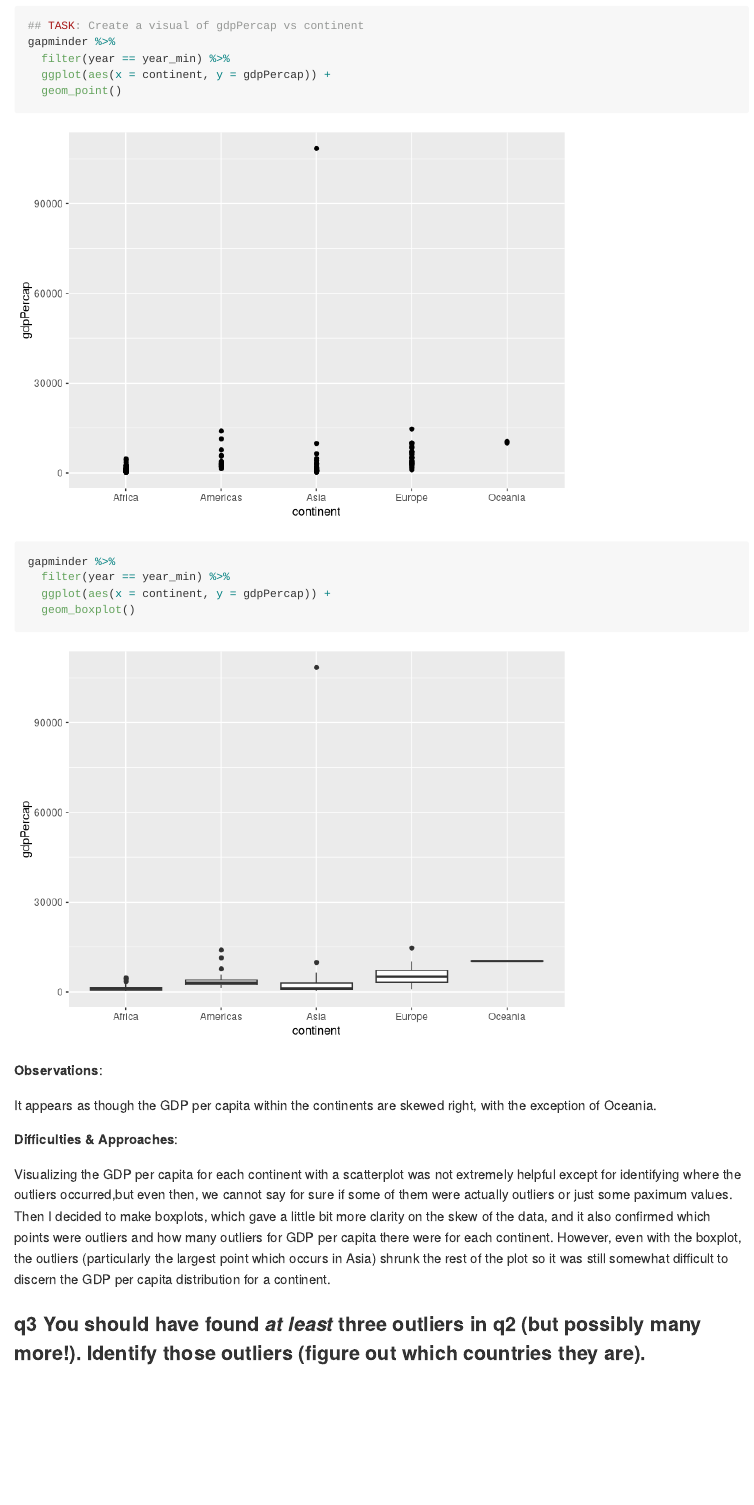
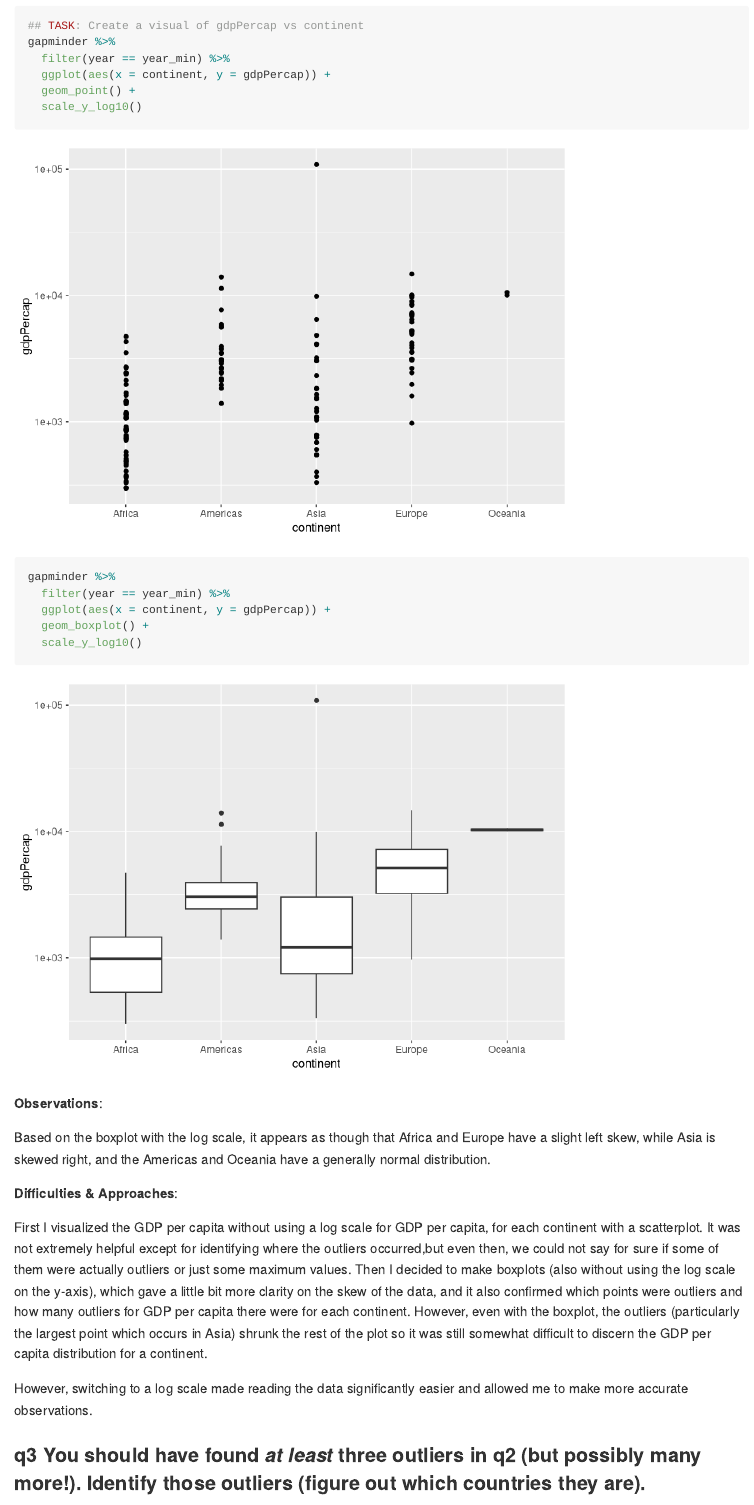
Before and after one commit to schalimadugu/data-science-S2023, an R Markdown document (challenges/c04-gapminder-assignment.Rmd): the page in a window 1100 px wide, from 3920 px down. Rendered offline with R 4.5, knitr and Pandoc, with nearby package versions; the gapminder table comes from the copy in Python's plotly package.

Commit message:
Updated Challenge 4

````diff
--- a/challenges/c04-gapminder-assignment.Rmd
+++ b/challenges/c04-gapminder-assignment.Rmd
@@ -99,21 +99,25 @@ You may encounter difficulties in visualizing these data; if so document your ch
 gapminder %>%
   filter(year == year_min) %>%
   ggplot(aes(x = continent, y = gdpPercap)) +
-  geom_point()
+  geom_point() +
+  scale_y_log10()
 
 gapminder %>%
   filter(year == year_min) %>%
   ggplot(aes(x = continent, y = gdpPercap)) +
-  geom_boxplot()
+  geom_boxplot() +
+  scale_y_log10()
 ```
 
 **Observations**:
 
-It appears as though the GDP per capita within the continents are skewed right, with the exception of Oceania.
+Based on the boxplot with the log scale, it appears as though that Africa and Europe have a slight left skew, while Asia is skewed right, and the Americas and Oceania have a generally normal distribution.
 
 **Difficulties & Approaches**:
 
-Visualizing the GDP per capita for each continent with a scatterplot was not extremely helpful except for identifying where the outliers occurred,but even then, we cannot say for sure if some of them were actually outliers or just some paximum values. Then I decided to make boxplots, which gave a little bit more clarity on the skew of the data, and it also confirmed which points were outliers and how many outliers for GDP per capita there were for each continent. However, even with the boxplot, the outliers (particularly the largest point which occurs in Asia) shrunk the rest of the plot so it was still somewhat difficult to discern the GDP per capita distribution for a continent.
+First I visualized the GDP per capita without using a log scale for GDP per capita, for each continent with a scatterplot. It was not extremely helpful except for identifying where the outliers occurred,but even then, we could not say for sure if some of them were actually outliers or just some maximum values. Then I decided to make boxplots (also without using the log scale on the y-axis), which gave a little bit more clarity on the skew of the data, and it also confirmed which points were outliers and how many outliers for GDP per capita there were for each continent. However, even with the boxplot, the outliers (particularly the largest point which occurs in Asia) shrunk the rest of the plot so it was still somewhat difficult to discern the GDP per capita distribution for a continent.
+
+However, switching to a log scale made reading the data significantly easier and allowed me to make more accurate observations.
 
 
 ### __q3__ You should have found *at least* three outliers in q2 (but possibly many more!). Identify those outliers (figure out which countries they are).
````
Also changed, not shown: challenges/c04-gapminder-assignment.md, challenges/c04-gapminder-assignment_files/figure-gfm/q2-task-1.png, challenges/c04-gapminder-assignment_files/figure-gfm/q2-task-2.png.
